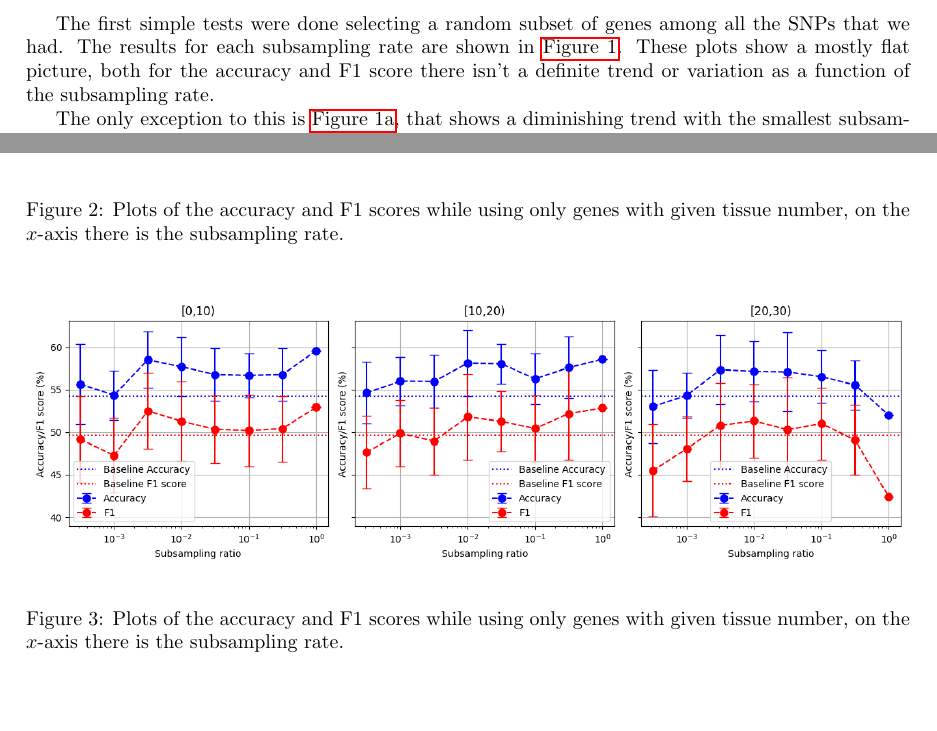
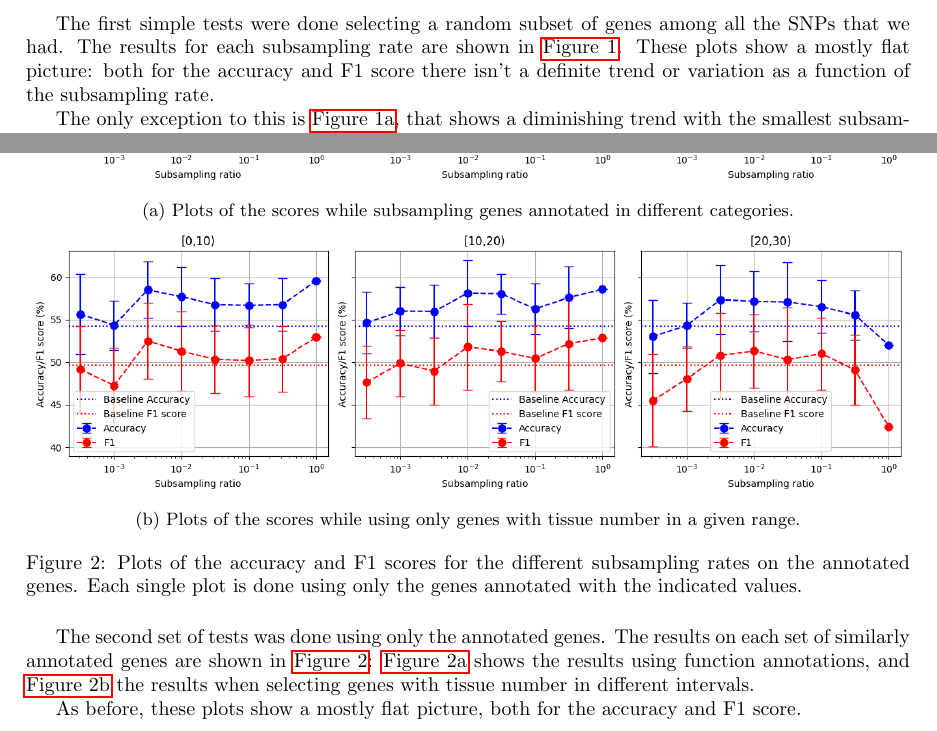
Before and after one commit to simpatine/colorful-sea-bass, a LaTeX document (tex/main.tex, which reads tex/section/results.tex): two parts of page 3 of 4, joined at a grey line, cut so that both start at the same text. Compiled offline with pdfLaTeX.

Commit message:
Improvements in results, almost done

```diff
--- a/tex/section/results.tex
+++ b/tex/section/results.tex
@@ -15,35 +17,43 @@ All the results were obtained by running our program with about 16 GB of working
+\caption{Plot of the scores when subsampling uniformly on the whole genome.}
 \label{fig:res1a}
     \end{subfigure}
-    \begin{subfigure}[t]{0.48\textwidth}
+    \begin{subfigure}[t]{0.49\textwidth}
     \centering
 \includegraphics[width=\columnwidth]{figures/uniform_sample_low_ratio.png}
-\caption{Plot of the accuracy and F1 scores when subsampling uniformly on each chromosome.}
+\caption{Plot of the scores when subsampling uniformly on each chromosome.}
 \label{fig:res1b}
     \end{subfigure}
-\caption{Plots of scores while subsampling the whole genome.}
+\caption{Plots of accuracy and F1 scores for different subsampling rates on the whole genome.}
 \label{fig:res1}
 \end{figure}
 
 The first simple tests were done selecting a random subset of genes among all the SNPs that we had. The results for each subsampling rate are shown in \autoref{fig:res1}.
-These plots show a mostly flat picture, both for the accuracy and F1 score there isn't a definite trend or variation as a function of the subsampling rate.
+These plots show a mostly flat picture: both for the accuracy and F1 score there isn't a definite trend or variation as a function of the subsampling rate.
 
 The only exception to this is \autoref{fig:res1a}, that shows a diminishing trend with the smallest subsampling rates. Nevertheless both of the last two data points are compatible with the middle points.
 
-Note that the values at subsampling rate $1 = 10^0$ are the same in the two plots of \autoref{fig:res1]}. This single values could be slightly lower than the other values just because of random variation in the testing setup.
+Remark that our experimental setup is designed to have no random components out of the subsampling step, thus no subsampling implies no randomization. For this reason the values for subsampling rate $1 = 10^0$ (no subsampling) are the same in the two plots of \autoref{fig:res1} and have no error bars.
+This single values could be slightly far from than the true expected value because of random variation in the results. Thus the slight decrease between the "middle" subsampling rates and this last data point is probably not meaningful.
 
 \subsection{Annotated genes subsampling}
-\begin{figure}[ht]
-    \begin{center}
-\includegraphics[width=\textwidth]{figures/subsample_annotated.png}
-    \end{center}
-\caption{Plots of the accuracy and F1 scores while using only genes with given tissue number, on the $x$-axis there is the subsampling rate.}
-\label{fig:res3}
-\end{figure}
-\begin{figure}[ht]
-    \begin{center}
+\begin{figure}[ht!]
+\centering
+\begin{subfigure}[ht]{\textwidth}
+    \centering \includegraphics[width=\textwidth]{figures/subsample_annotated.png}
+\caption{Plots of the scores while subsampling genes annotated in different categories.}
+\label{fig:res2a}
+\end{subfigure}
+
+\begin{subfigure}[ht]{\textwidth}
+\centering
 \includegraphics[width=\textwidth]{figures/subsample_ntissue.png}
-    \end{center}
-\caption{Plots of the accuracy and F1 scores while using only genes with given tissue number, on the $x$-axis there is the subsampling rate.}
-\label{fig:res4}
+\caption{Plots of the scores while using only genes with tissue number in a given range.}
+\label{fig:res2b}
+\end{subfigure}
+\caption{Plots of the accuracy and F1 scores for the different subsampling rates on the annotated genes. Each single plot is done using only the genes annotated with the indicated values.}
+\label{fig:res2}
 \end{figure}
 
+The second set of tests was done using only the annotated genes. The results on each set of similarly annotated genes are shown in \autoref{fig:res2}: \autoref{fig:res2a} shows the results using function annotations, and \autoref{fig:res2b} the results when selecting genes with tissue number in different intervals.
+
+As before, these plots show a mostly flat picture, both for the accuracy and F1 score.
```
Also changed, not shown: tex/main.pdf, tex/section/results.tex (14 more changed lines).
